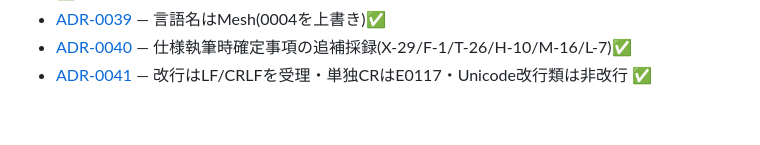
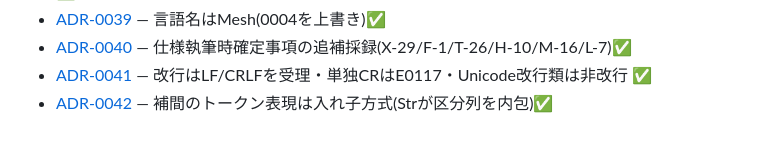
Before and after one commit to kanaami04/mesh, a Markdown page: docs/adr/README.md, the part around the change. GitHub-like rendering.

```diff
--- a/docs/adr/README.md
+++ b/docs/adr/README.md
@@ -61,3 +61,4 @@
 - [ADR-0039](0039-language-name-mesh.md) — 言語名はMesh(0004を上書き)✅
 - [ADR-0040](0040-spec-authoring-decisions.md) — 仕様執筆時確定事項の追補採録(X-29/F-1/T-26/H-10/M-16/L-7)✅
 - [ADR-0041](0041-newline-codes-crlf.md) — 改行はLF/CRLFを受理・単独CRはE0117・Unicode改行類は非改行 ✅
+- [ADR-0042](0042-interpolation-token-representation.md) — 補間のトークン表現は入れ子方式(Strが区分列を内包)✅
```
Also changed, not shown: docs/adr/0042-interpolation-token-representation.md (added, +40 -0 lines), docs/adr/ASSUMPTIONS.md (+1 -0 lines).
